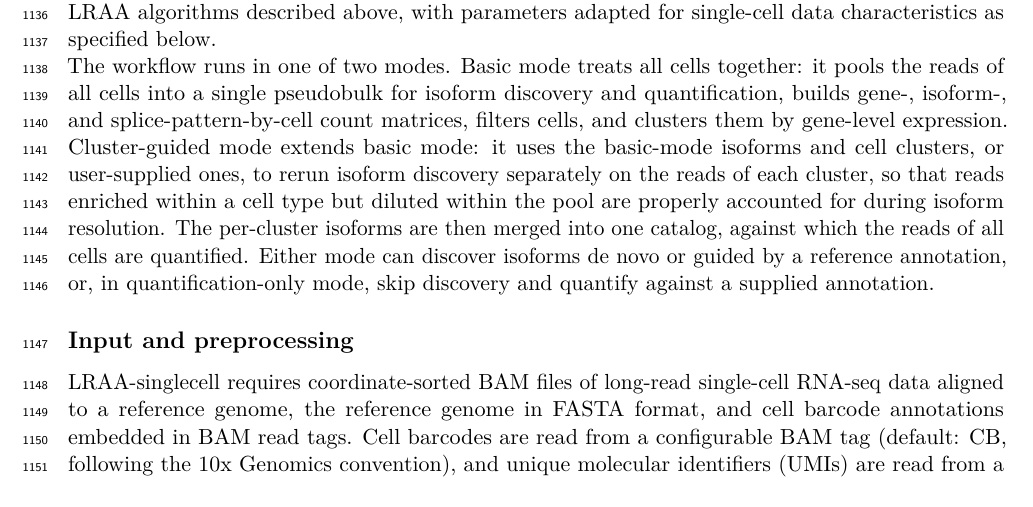
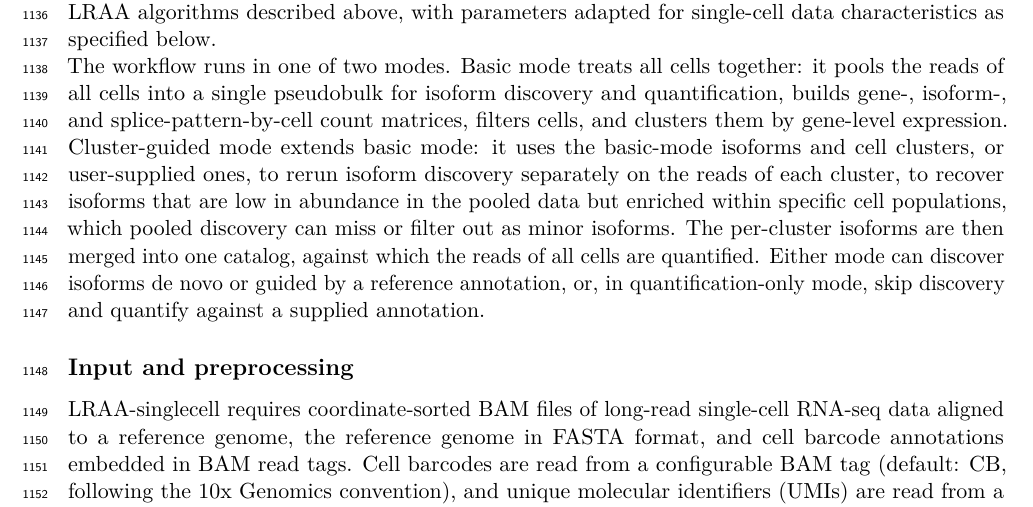
Before and after one commit to MethodsDev/LRAA-paper-LaTeX, a LaTeX document (main.tex, which reads sections/methods.tex): part of page 35 of 75, cut so that both start at the same text. Compiled offline with pdfLaTeX.

Commit message:
Methods: cluster-guided rationale matches main text (low in pool, enriched in cell populations)
Co-Authored-By: Claude Opus 5.5 <noreply@anthropic.com>

```diff
--- a/sections/methods.tex
+++ b/sections/methods.tex
@@ -158,7 +158,7 @@ For genomic contigs such as the mitochondrial genome, we avoid reconstructing is
 
 LRAA-singlecell is implemented as a Workflow Description Language (WDL) workflow, enabling portable execution across cloud platforms, high-performance computing clusters, and local compute environments. Unless otherwise noted, all isoform discovery and quantification steps apply the LRAA algorithms described above, with parameters adapted for single-cell data characteristics as specified below.
 
-The workflow runs in one of two modes. Basic mode treats all cells together: it pools the reads of all cells into a single pseudobulk for isoform discovery and quantification, builds gene-, isoform-, and splice-pattern-by-cell count matrices, filters cells, and clusters them by gene-level expression. Cluster-guided mode extends basic mode: it uses the basic-mode isoforms and cell clusters, or user-supplied ones, to rerun isoform discovery separately on the reads of each cluster, so that reads enriched within a cell type but diluted within the pool are properly accounted for during isoform resolution. The per-cluster isoforms are then merged into one catalog, against which the reads of all cells are quantified. Either mode can discover isoforms de novo or guided by a reference annotation, or, in quantification-only mode, skip discovery and quantify against a supplied annotation.
+The workflow runs in one of two modes. Basic mode treats all cells together: it pools the reads of all cells into a single pseudobulk for isoform discovery and quantification, builds gene-, isoform-, and splice-pattern-by-cell count matrices, filters cells, and clusters them by gene-level expression. Cluster-guided mode extends basic mode: it uses the basic-mode isoforms and cell clusters, or user-supplied ones, to rerun isoform discovery separately on the reads of each cluster, to recover isoforms that are low in abundance in the pooled data but enriched within specific cell populations, which pooled discovery can miss or filter out as minor isoforms. The per-cluster isoforms are then merged into one catalog, against which the reads of all cells are quantified. Either mode can discover isoforms de novo or guided by a reference annotation, or, in quantification-only mode, skip discovery and quantify against a supplied annotation.
 
 \subsection{Input and preprocessing}\label{input-and-preprocessing-1}
 
```
